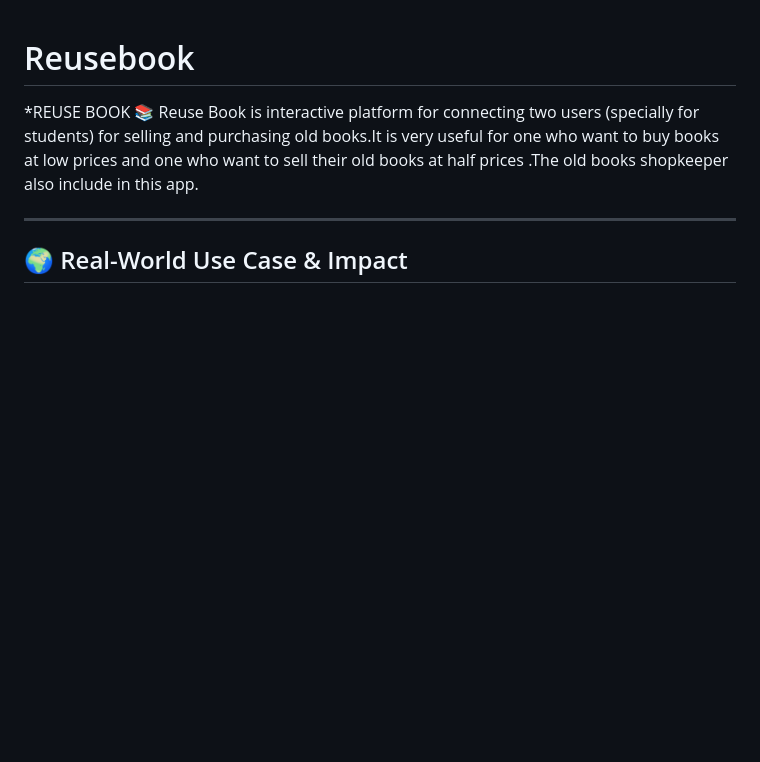
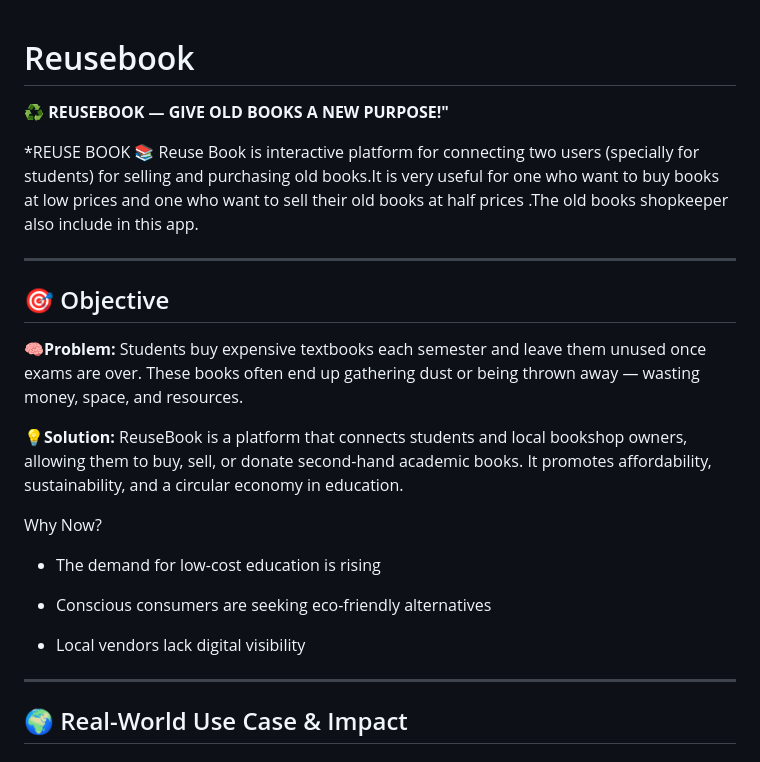
Before and after one commit to DevloperMahak/Reusebook, a Markdown page: README.md, the part around the change. Drawn GitHub-style; blank space fills up the shorter version.

Commit message:
README added

```diff
--- a/README.md
+++ b/README.md
@@ -1,6 +1,25 @@
 # Reusebook
 
+**♻️ REUSEBOOK — GIVE OLD BOOKS A NEW PURPOSE!"**
+
 \*REUSE BOOK 📚 Reuse Book is interactive platform for connecting two users (specially for students) for selling and purchasing old books.It is very useful for one who want to buy books at low prices and one who want to sell their old books at half prices .The old books shopkeeper also include in this app.
+
+---
+
+## 🎯 Objective
+
+**🧠Problem:** Students buy expensive textbooks each semester and leave them unused once exams are over. These books often end up gathering dust or being thrown away — wasting money, space, and resources.
+
+**💡Solution:**
+ReuseBook is a platform that connects students and local bookshop owners, allowing them to buy, sell, or donate second-hand academic books. It promotes affordability, sustainability, and a circular economy in education.
+
+Why Now?
+
+- The demand for low-cost education is rising
+
+- Conscious consumers are seeking eco-friendly alternatives
+
+- Local vendors lack digital visibility
 
 ---
 
```
